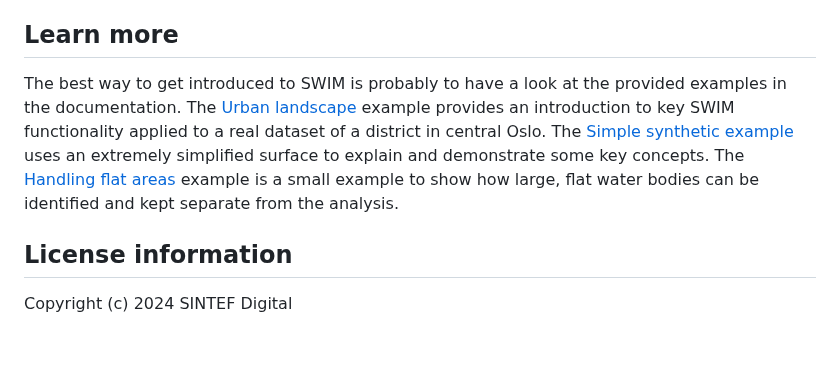
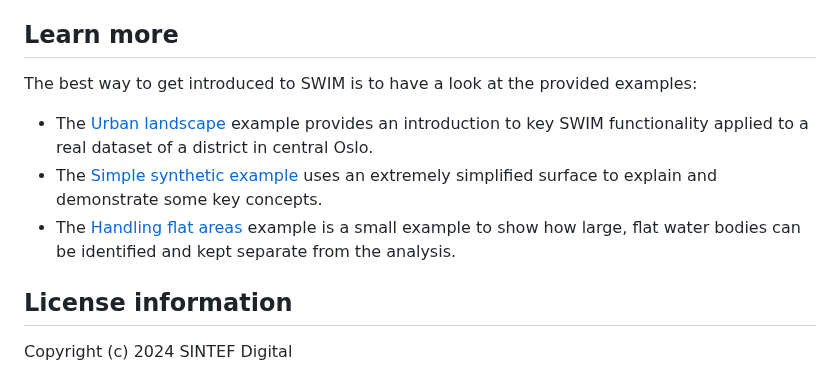
Before and after one commit to sintefmath/SurfaceWaterIntegratedModeling.jl, a Markdown page: README.md, the part around the change. Drawn GitHub-style; blank space fills up the shorter version.

Commit message:
Slight reformatting of README.md

```diff
--- a/README.md
+++ b/README.md
@@ -51,17 +51,16 @@ further development. Current functionality includes:
 
 ## Learn more
 
-The best way to get introduced to SWIM is probably to have a look at the
-provided examples in the documentation. The
-[Urban landscape](https://sintefmath.github.io/SurfaceWaterIntegratedModeling.jl/dev/urban/)
-example provides an introduction to key SWIM functionality applied to a real
-dataset of a district in central Oslo.  The
-[Simple synthetic example](https://sintefmath.github.io/SurfaceWaterIntegratedModeling.jl/dev/synthetic/)
-uses an extremely simplified surface to explain and demonstrate some key
-concepts.  The
-[Handling flat areas](https://sintefmath.github.io/SurfaceWaterIntegratedModeling.jl/dev/flat_areas/)
-example is a small example to show how large, flat water bodies can be
-identified and kept separate from the analysis.
+The best way to get introduced to SWIM is to have a look at the provided
+examples:
+- The [Urban landscape](https://sintefmath.github.io/SurfaceWaterIntegratedModeling.jl/dev/urban/)
+  example provides an introduction to key SWIM functionality applied to a real
+  dataset of a district in central Oslo.
+- The [Simple synthetic example](https://sintefmath.github.io/SurfaceWaterIntegratedModeling.jl/dev/synthetic/)
+  uses an extremely simplified surface to explain and demonstrate some key concepts.
+- The [Handling flat areas](https://sintefmath.github.io/SurfaceWaterIntegratedModeling.jl/dev/flat_areas/)
+  example is a small example to show how large, flat water bodies can be
+  identified and kept separate from the analysis.
 
 ## License information
 
```
